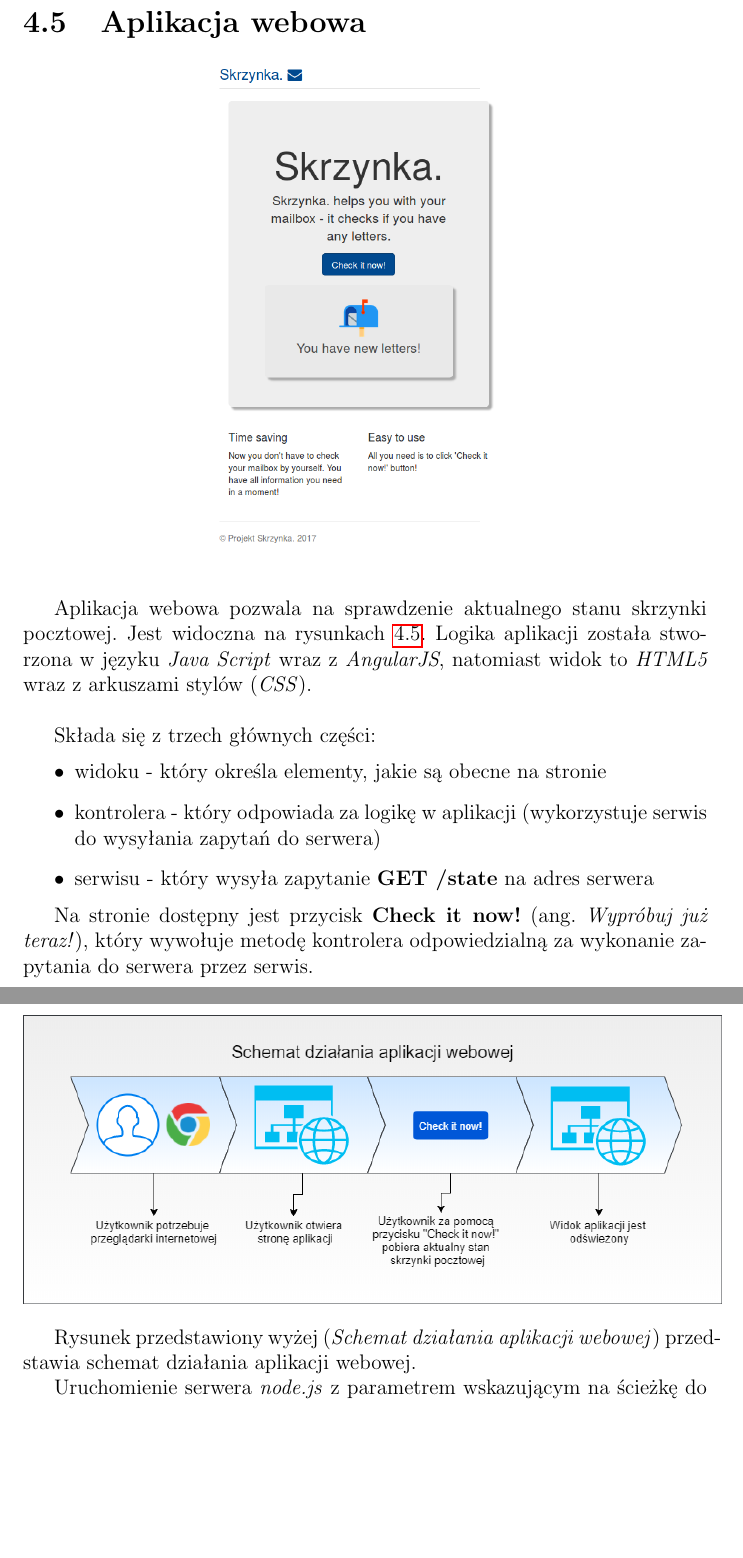
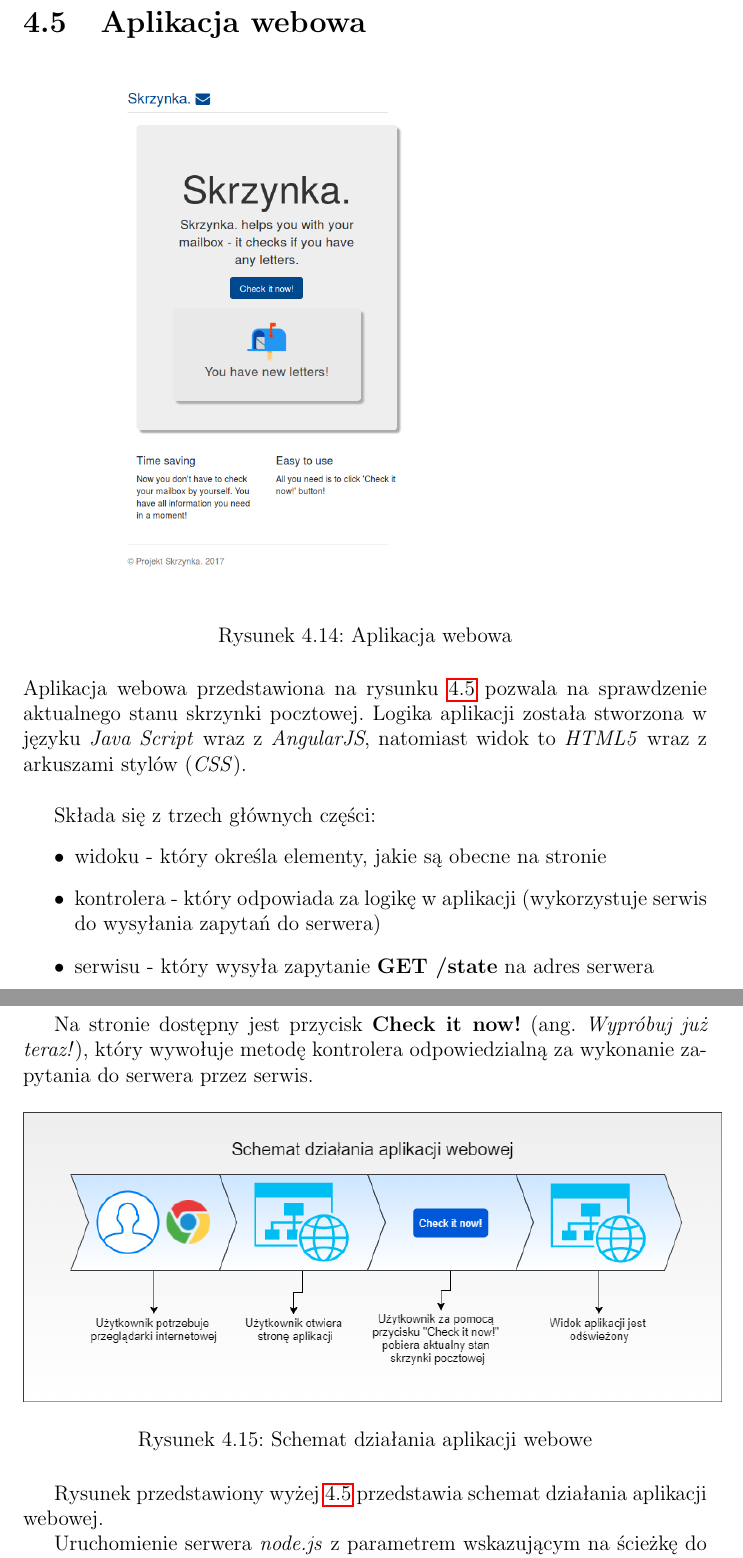
Before and after one commit to MGniew/ZSW, a LaTeX document (others/documentation/doc.tex, which reads others/documentation/chapters/projekt.tex): two parts of pages 18 and 19 of 32, joined at a grey line, cut so that both start at the same text, the shorter picture padded with empty space. Compiled offline with pdfLaTeX.

Commit message:
captions added

```diff
--- a/others/documentation/chapters/projekt.tex
+++ b/others/documentation/chapters/projekt.tex
@@ -161,12 +166,14 @@ python run.py
 
 \section{Aplikacja webowa}
 
-\begin{center}
+
+\begin{figure}[H]
 	\label{img:skrzynka}
 	\adjustbox{valign=t}{\includegraphics[width=10cm]{skrzynka2.png}}
-\end{center}
+	\caption{Aplikacja webowa}
+\end{figure}
 
-Aplikacja webowa pozwala na sprawdzenie aktualnego stanu skrzynki pocztowej. Jest widoczna na rysunkach \ref{img:skrzynka}.
+Aplikacja webowa przedstawiona na rysunku \ref{img:skrzynka} pozwala na sprawdzenie aktualnego stanu skrzynki pocztowej.
 Logika aplikacji została stworzona w języku \textit{Java Script} wraz z \textit{AngularJS}, natomiast widok to \textit{HTML5} wraz z arkuszami stylów (\textit{CSS}).\\
 
 Składa się z trzech głównych części:
@@ -178,12 +185,13 @@ Składa się z trzech głównych części:
 
 Na stronie dostępny jest przycisk \textbf{Check it now!} (ang. \textit{Wypróbuj już teraz!}), który wywołuje metodę kontrolera odpowiedzialną za wykonanie zapytania do serwera przez serwis.
 
-\begin{center}
+\begin{figure}[H]
 	\label{img:web_diagram}
 	\adjustbox{valign=t}{\includegraphics[width=14cm]{web_diagram.png}}
-\end{center}
+	\caption{Schemat działania aplikacji webowe}
+\end{figure}
 
-Rysunek przedstawiony wyżej (\textit{Schemat działania aplikacji webowej}) przedstawia schemat działania aplikacji webowej.
+Rysunek przedstawiony wyżej \ref{img:web_diagram} przedstawia schemat działania aplikacji webowej.
 
 Uruchomienie serwera \textit{node.js} z parametrem wskazującym na ścieżkę do pliku \textbf{server.js}:
 \begin{lstlisting}
```
Also changed, not shown: others/documentation/chapters/projekt.tex (7 more changed lines).
